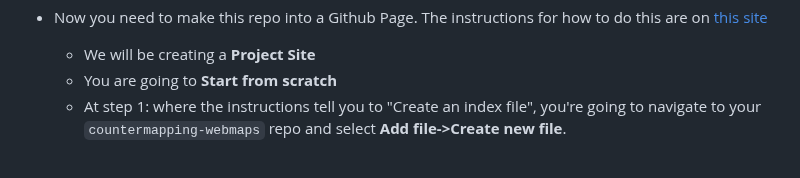
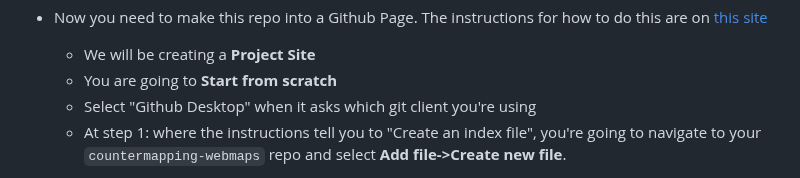
Before and after one commit to iamwfx/crs_3850_5850_mapping_countermapping, a Markdown page: Fall_2023/Week6_mapbox1/README.md, the part around the change. Rendered like a GitHub page.

```diff
--- a/Fall_2023/Week6_mapbox1/README.md
+++ b/Fall_2023/Week6_mapbox1/README.md
@@ -58,6 +58,7 @@ We are going to learn *just* enough Git to learn how to publish your map and web
 - Now you need to make this repo into a Github Page. The instructions for how to do this are on [this site](https://pages.github.com/)
   - We will be creating a **Project Site**
   - You are going to **Start from scratch**
+  - Select "Github Desktop" when it asks which git client you're using
   - At step 1: where the instructions tell you to "Create an index file", you're going to navigate to your `countermapping-webmaps` repo and select **Add file->Create new file**.
 
 <p align='center'>
```
